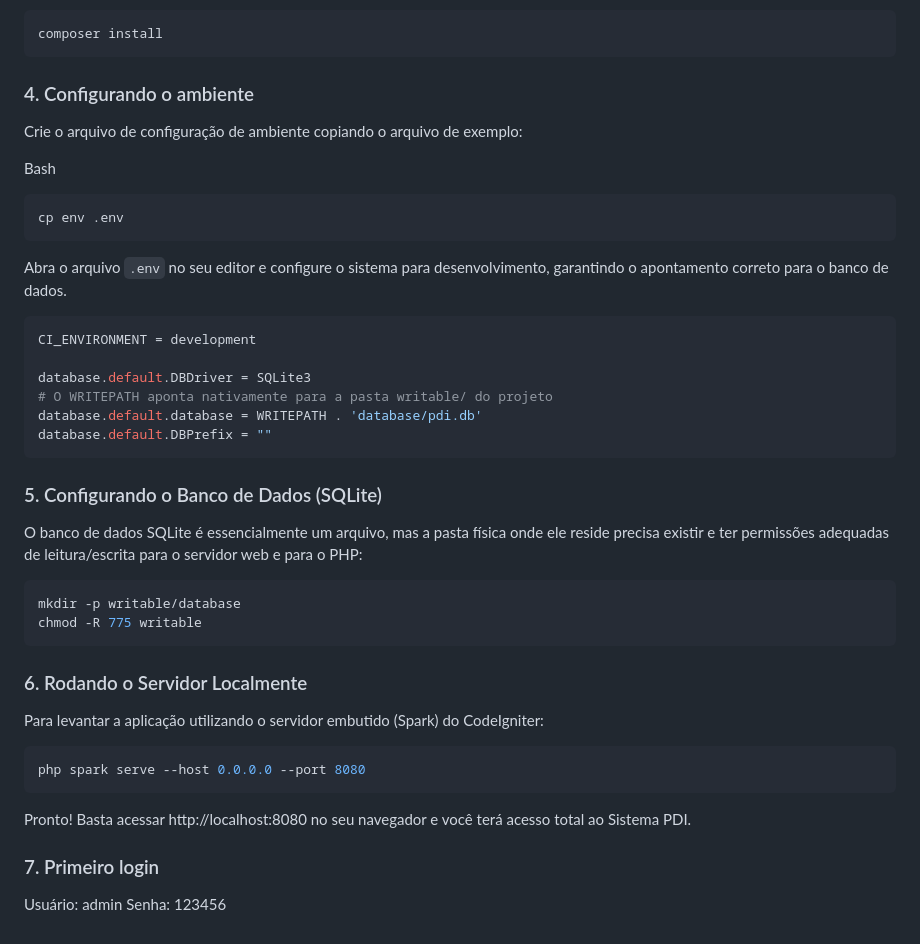
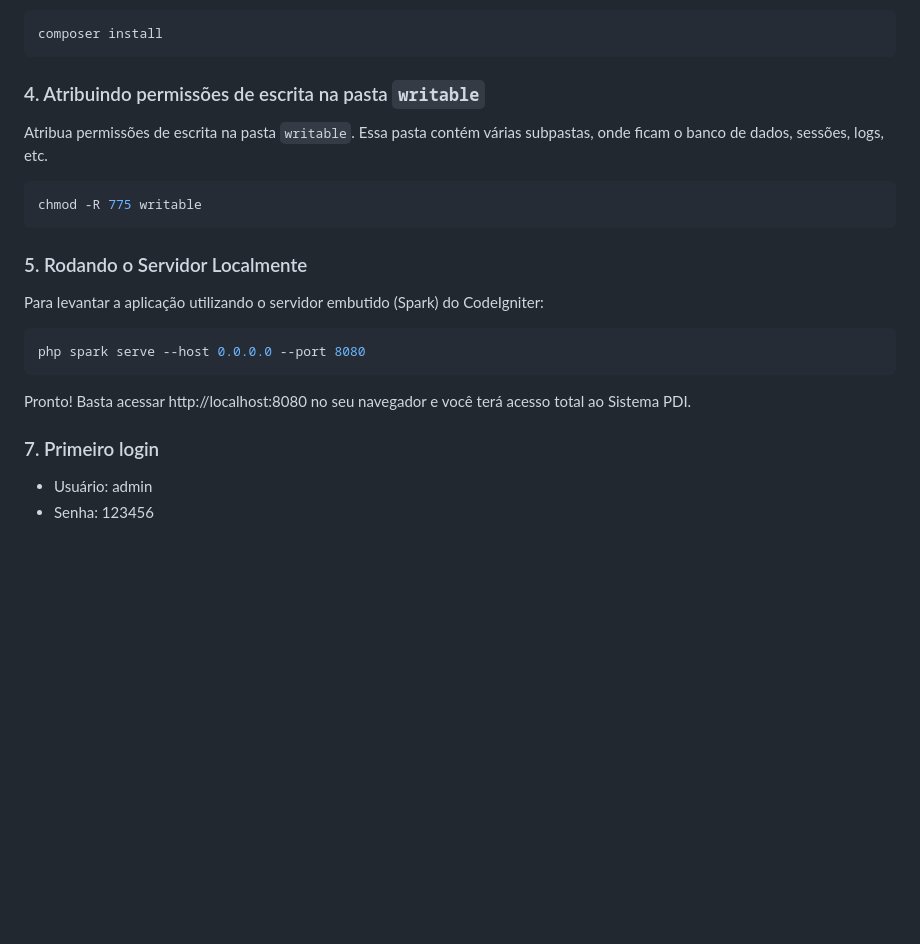
Before and after one commit to vlademiro575/sistema-pdi, a Markdown page: README.md, the part around the change. GitHub-like rendering; blank space fills up the shorter version.

Commit message:
Revise README for environment setup and server instructions
Updated section headings and removed outdated instructions for environment configuration.

````diff
--- a/README.md
+++ b/README.md
@@ -49,34 +49,15 @@ Execute o Composer para baixar todas as bibliotecas e pacotes necessários para
 composer install
 ```
 
-### 4. Configurando o ambiente
+### 4. Atribuindo permissões de escrita na pasta `writable`
 
-Crie o arquivo de configuração de ambiente copiando o arquivo de exemplo:
-
-Bash
-```bash
-cp env .env
-```
-Abra o arquivo `.env` no seu editor e configure o sistema para desenvolvimento, garantindo o apontamento correto para o banco de dados.
+Atribua permissões de escrita na pasta `writable`. Essa pasta contém várias subpastas, onde ficam o banco de dados, sessões, logs, etc.
 
 ```bash
-CI_ENVIRONMENT = development
-
-database.default.DBDriver = SQLite3
-# O WRITEPATH aponta nativamente para a pasta writable/ do projeto
-database.default.database = WRITEPATH . 'database/pdi.db'
-database.default.DBPrefix = ""
-```
-
-### 5. Configurando o Banco de Dados (SQLite)
-
-O banco de dados SQLite é essencialmente um arquivo, mas a pasta física onde ele reside precisa existir e ter permissões adequadas de leitura/escrita para o servidor web e para o PHP:
-```bash
-mkdir -p writable/database
 chmod -R 775 writable
 ```
 
-### 6. Rodando o Servidor Localmente
+### 5. Rodando o Servidor Localmente
 
 Para levantar a aplicação utilizando o servidor embutido (Spark) do CodeIgniter:
 
@@ -88,5 +69,5 @@ Pronto! Basta acessar http://localhost:8080 no seu navegador e você terá acess
 
 ### 7. Primeiro login
 
-Usuário: admin
-Senha: 123456
+* Usuário: admin
+* Senha: 123456
````
